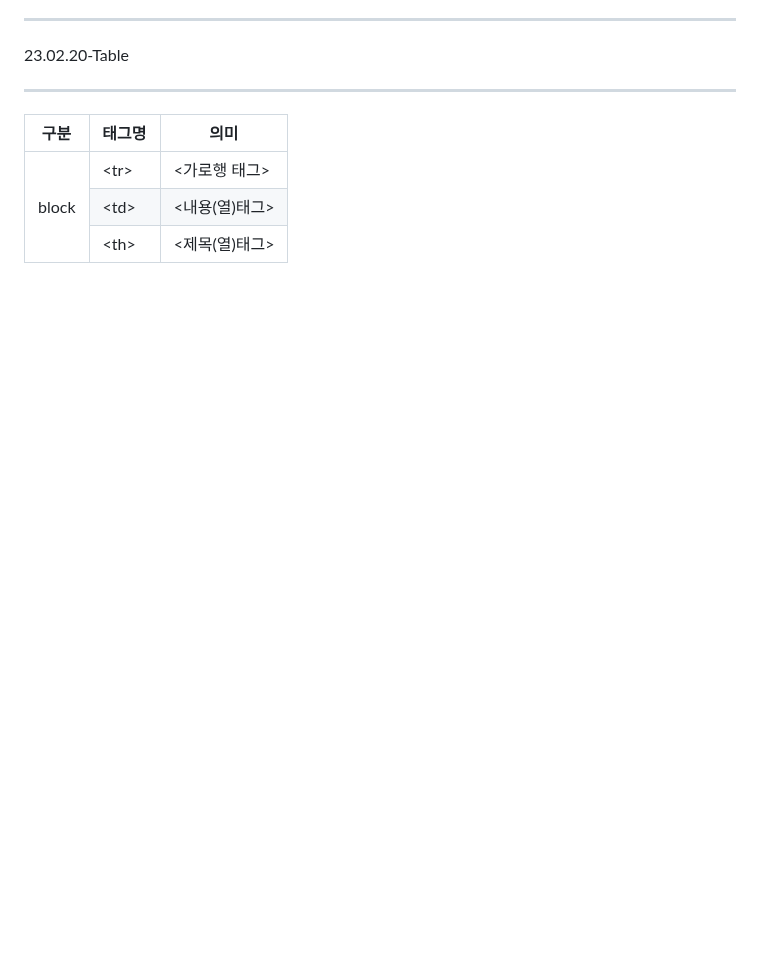
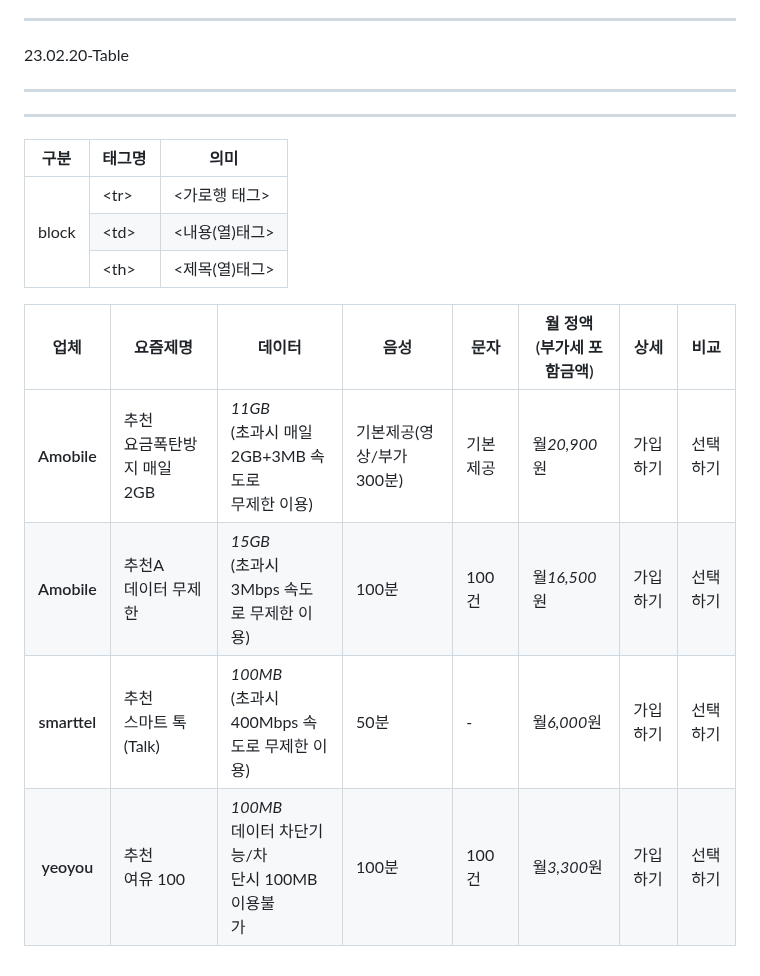
Before and after one commit to thesignerlee/html_study, a Markdown page: README.md, the part around the change. Rendered like a GitHub page; blank space fills up the shorter version.

```diff
--- a/README.md
+++ b/README.md
@@ -96,3 +96,62 @@
      <td>&lt;제목(열)태그&gt;</td>
    </tr>
   </tbody>
+<hr>
+  <body>
+    <table>
+        <thead>
+            <tr>
+                <th scope="col">업체</th>
+                <th scope="col">요즘제명</th>
+                <th scope="col">데이터</th>
+                <th scope="col">음성</th>
+                <th scope="col">문자</th>
+                <th scope="col">월 정액<br>(부가세 포함금액)</th>
+                <th scope="col">상세</th>
+                <th scope="col">비교</th>
+            </tr>
+        </thead>
+        <tbody>
+            <tr>
+                <th scope="row">Amobile</th>
+                <td><span>추천</span><br>요금폭탄방지 매일 2GB</td>
+                <td><em>11GB</em><br>(초과시 매일<br>2GB+3MB 속도로<br>무제한 이용)</td>
+                <td>기본제공(영상/부가 300분)</td>
+                <td>기본제공</td>
+                <td>월<em>20,900</em>원</td>
+                <td><span>가입하기</span></td>
+                <td><span>선택하기</span></td>
+            </tr>
+            <tr>
+                <th scope="row">Amobile</th>
+                <td><span>추천</span>A<br>데이터 무제한</td>
+                <td><em>15GB</em><br>(초과시 3Mbps 속도<br>로 무제한 이용)</td>
+                <td>100분</td>
+                <td>100건</td>
+                <td>월<em>16,500</em>원</td>
+                <td><span>가입하기</span></td>
+                <td><span>선택하기</span></td>
+            </tr>
+            <tr>
+                <th scope="row">smarttel</th>
+                <td><span>추천</span><br>스마트 톡(Talk)</td>
+                <td><em>100MB</em><br>(초과시 400Mbps 속<br>도로 무제한 이용)</td>
+                <td>50분</td>
+                <td>-</td>
+                <td>월<em>6,000</em>원</td>
+                <td><span>가입하기</span></td>
+                <td><span>선택하기</span></td>
+            </tr>
+            <tr>
+                <th scope="row">yeoyou</th>
+                <td><span>추천</span><br>여유 100</td>
+                <td><em>100MB</em><br>데이터 차단기능/차<br>단시 100MB이용불<br>가</td>
+                <td>100분</td>
+                <td>100건</td>
+                <td>월<em>3,300</em>원</td>
+                <td><span>가입하기</span></td>
+                <td><span>선택하기</span></td>
+            </tr>
+        </tbody>
+    </table>
+</body>
```
